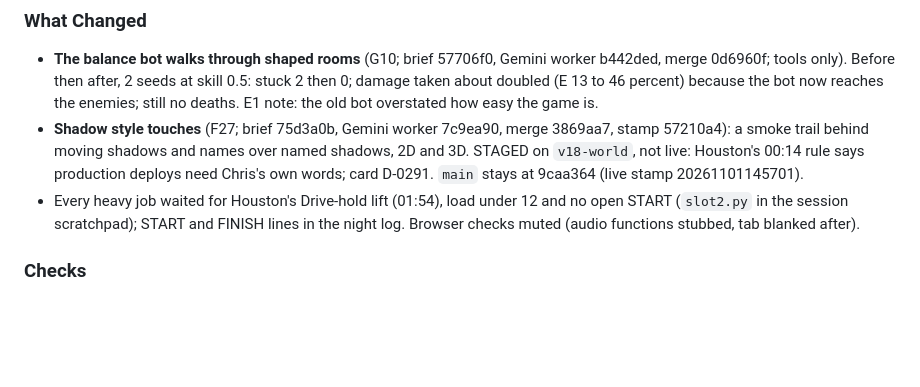
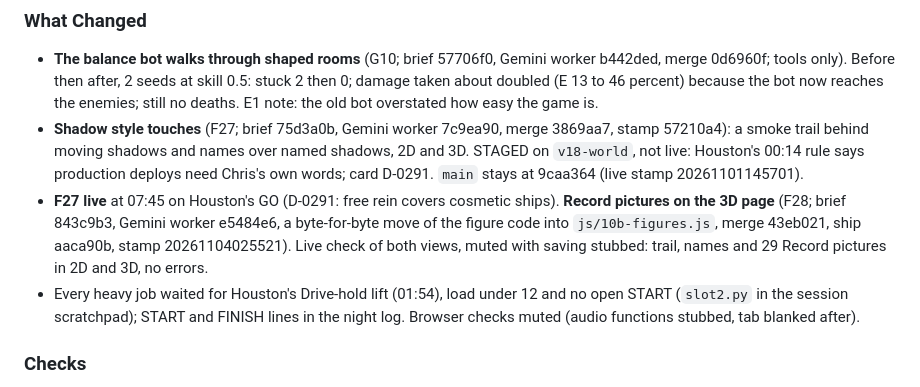
Before and after one commit to CAdidas333/Arise, a Markdown page: docs/context/SESSION_LOG.md, the part around the change. Drawn GitHub-style; blank space fills up the shorter version.

```diff
--- a/docs/context/SESSION_LOG.md
+++ b/docs/context/SESSION_LOG.md
@@ -5,6 +5,7 @@
 ### What Changed
 - **The balance bot walks through shaped rooms** (G10; brief 57706f0, Gemini worker b442ded, merge 0d6960f; tools only). Before then after, 2 seeds at skill 0.5: stuck 2 then 0; damage taken about doubled (E 13 to 46 percent) because the bot now reaches the enemies; still no deaths. E1 note: the old bot overstated how easy the game is.
 - **Shadow style touches** (F27; brief 75d3a0b, Gemini worker 7c9ea90, merge 3869aa7, stamp 57210a4): a smoke trail behind moving shadows and names over named shadows, 2D and 3D. STAGED on `v18-world`, not live: Houston's 00:14 rule says production deploys need Chris's own words; card D-0291. `main` stays at 9caa364 (live stamp 20261101145701).
+- **F27 live** at 07:45 on Houston's GO (D-0291: free rein covers cosmetic ships). **Record pictures on the 3D page** (F28; brief 843c9b3, Gemini worker e5484e6, a byte-for-byte move of the figure code into `js/10b-figures.js`, merge 43eb021, ship aaca90b, stamp 20261104025521). Live check of both views, muted with saving stubbed: trail, names and 29 Record pictures in 2D and 3D, no errors.
 - Every heavy job waited for Houston's Drive-hold lift (01:54), load under 12 and no open START (`slot2.py` in the session scratchpad); START and FINISH lines in the night log. Browser checks muted (audio functions stubbed, tab blanked after).
 
 ### Checks
```
Also changed, not shown: docs/context/NEXT_SESSION.md (+3 -3 lines), docs/context/OPEN_THREADS.md (+1 -0 lines).
